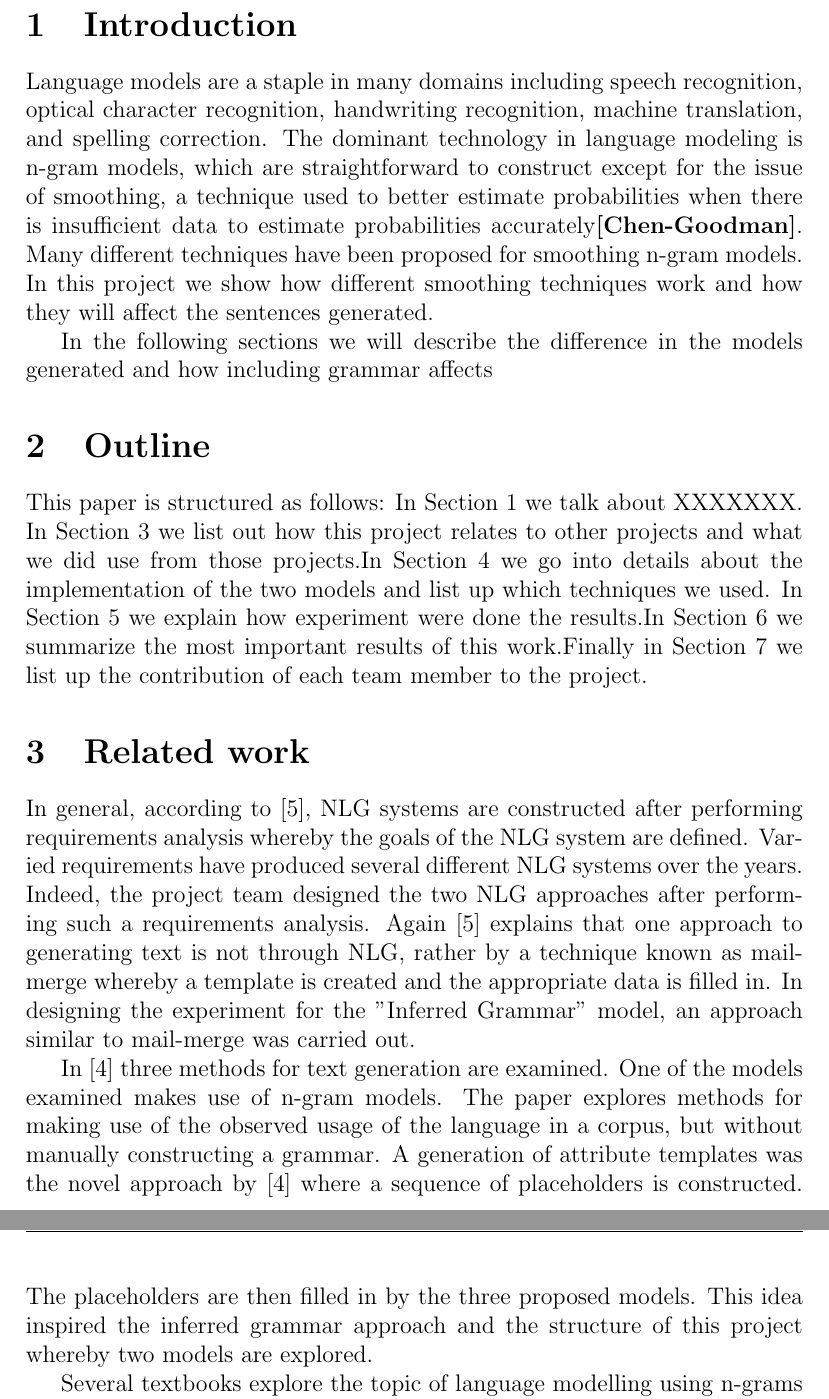
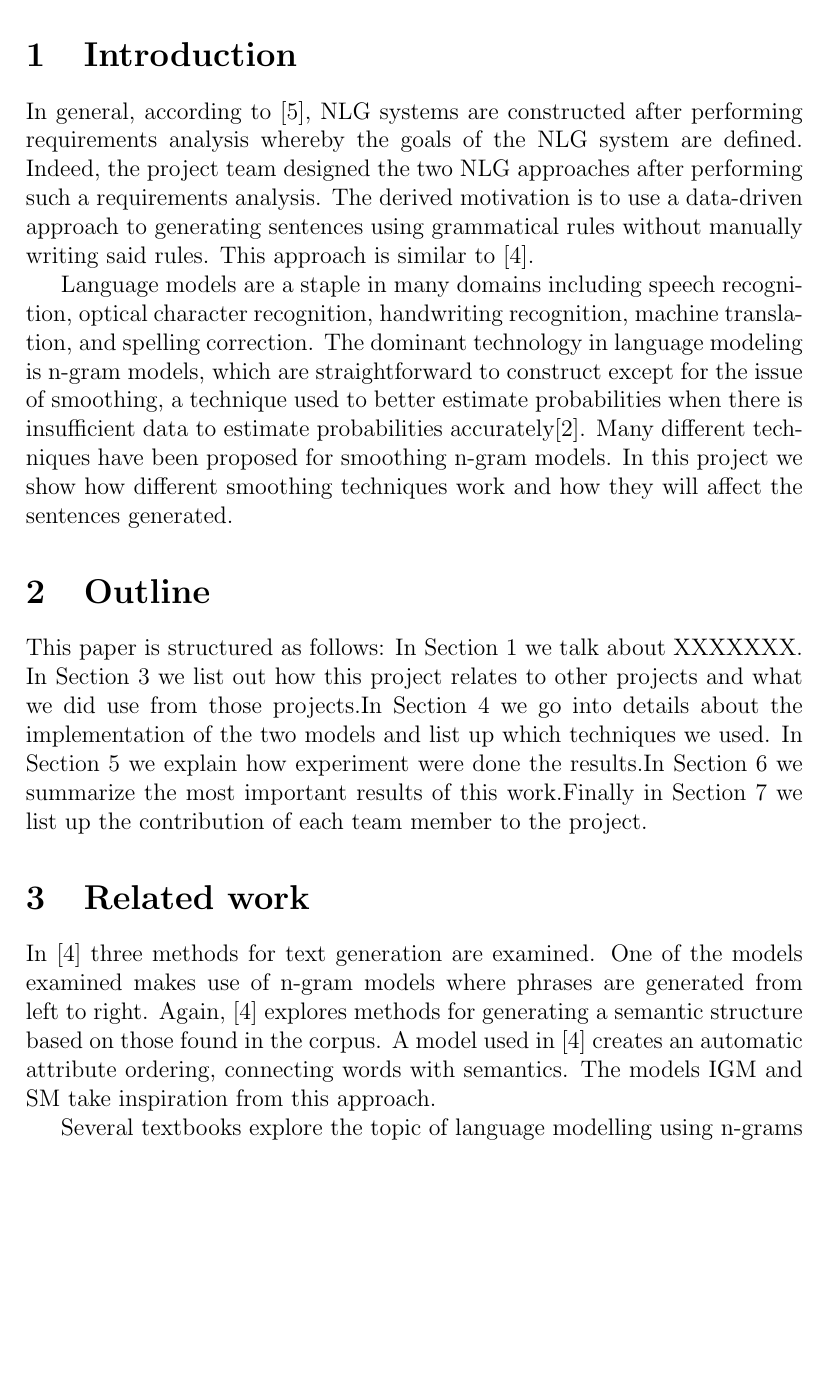
Before and after one commit to jandersson/NLG-2-Models, a LaTeX paper (report/ai15_group61_report.tex, which reads report/introduction.tex, report/related_works.tex): two parts of pages 2 and 3 of 11 before the commit and part of page 2 of 11 after it, the two joined at a grey line, cut so that both start at the same text, the shorter picture padded with empty space. Compiled offline with pdfLaTeX.

Commit message:
Move text from related works to introduction

```diff
--- a/report/ai15_group61_report.tex
+++ b/report/ai15_group61_report.tex
@@ -75,11 +75,7 @@ Our results show that using different smoothing algorithms can change the result
 \section{Introduction} %(1--2 pages)
 \label{sec:intro}
 
-Language models are a staple in many domains including speech recognition, optical character
-recognition, handwriting recognition, machine translation, and spelling correction. The dominant technology in language modeling is n-gram models, which are straightforward to construct except for the issue of smoothing, a technique used to better estimate probabilities when there is insufficient data to estimate probabilities accurately\textbf{[Chen-Goodman]}. Many different techniques have been proposed for smoothing n-gram models. In this project we show how different smoothing techniques work and how they will affect the sentences generated.
-
-In the following sections we will describe the difference in the models generated and how including grammar affects
-
+\subfile{introduction}
 
 %**
 %Why was the study undertaken? What was the research question, the tested hypothesis or the purpose of the research?
--- a/report/introduction.tex
+++ b/report/introduction.tex
@@ -5,3 +3,6 @@ recognition, handwriting recognition, machine translation, and spelling correcti
 
-In the following sections we will describe the difference in the models generated and how including grammar affects
+In general, according to \cite{Reiter:2000:BNL:331955}, NLG systems are constructed after performing requirements analysis whereby the goals of the NLG system are defined. Indeed, the project team designed the two NLG approaches after performing such a requirements analysis. The derived motivation is to use a data-driven approach to generating sentences using grammatical rules without manually writing said rules. This approach is similar to \cite{Ratnaparkhi00}.
+
+Language models are a staple in many domains including speech recognition, optical character recognition, handwriting recognition, machine translation, and spelling correction. The dominant technology in language modeling is n-gram models, which are straightforward to construct except for the issue of smoothing, a technique used to better estimate probabilities when there is insufficient data to estimate probabilities accurately\cite{chen-smoothing}. Many different techniques have been proposed for smoothing n-gram models. In this project we show how different smoothing techniques work and how they will affect the sentences generated.
+
 \end{document}
--- a/report/related_works.tex
+++ b/report/related_works.tex
@@ -1,9 +1,9 @@
 \documentclass[ai15_group61_report.tex]{subfiles}
 \begin{document}
 
-In general, according to \cite{Reiter:2000:BNL:331955}, NLG systems are constructed after performing requirements analysis whereby the goals of the NLG system are defined. Varied requirements have produced several different NLG systems over the years. Indeed, the project team designed the two NLG approaches after performing such a requirements analysis. Again \cite{Reiter:2000:BNL:331955} explains that one approach to generating text is not through NLG, rather by a technique known as mail-merge whereby a template is created and the appropriate data is filled in. In designing the experiment for the "Inferred Grammar" model, an approach similar to mail-merge was carried out.
+%Again \cite{Reiter:2000:BNL:331955} explains that one approach to generating text is not through NLG, rather by a technique known as mail-merge whereby a template is created and the appropriate data is filled in. In designing the experiment for the "Inferred Grammar" model, an approach similar to mail-merge was carried out.
 
-In \cite{Ratnaparkhi00} three methods for text generation are examined. One of the models examined makes use of n-gram models. The paper explores methods for making use of the observed usage of the language in a corpus, but without manually constructing a grammar. A generation of attribute templates was the novel approach by \cite{Ratnaparkhi00} where a sequence of placeholders is constructed. The placeholders are then filled in by the three proposed models. This idea inspired the inferred grammar approach and the structure of this project whereby two models are explored.
+In \cite{Ratnaparkhi00} three methods for text generation are examined. One of the models examined makes use of n-gram models where phrases are generated from left to right. Again, \cite{Ratnaparkhi00} explores methods for generating a semantic structure based on those found in the corpus. A model used in \cite{Ratnaparkhi00} creates an automatic attribute ordering, connecting words with semantics. The models IGM and SM take inspiration from this approach.
 
 Several textbooks explore the topic of language modelling using n-grams and part of speech tags. Works such as \cite{Jurafsky2000}, \cite{RussellNorvigAIBook3rd}, and \cite{Chen98anempirical} provide excellent tutorials to language modelling and were used extensively in this project. A discussion of n-gram order by \cite{RussellNorvigAIBook3rd} demonstrates that unigrams are a poor representation of the english language and that bigrams and trigrams provide better approximations. Unigrams perform poorly due to the loss of any ordering based on previous words or tokens \cite{RussellNorvigAIBook3rd}. An error in our experiment construction led to the inferred grammar model behaving similarly to this bag of words model.
 
```
Also changed, not shown: report/reflist.bib (+0 -11 lines), report/ai15_group61_report.tex (2 more changed lines), report/introduction.tex (2 more changed lines).
